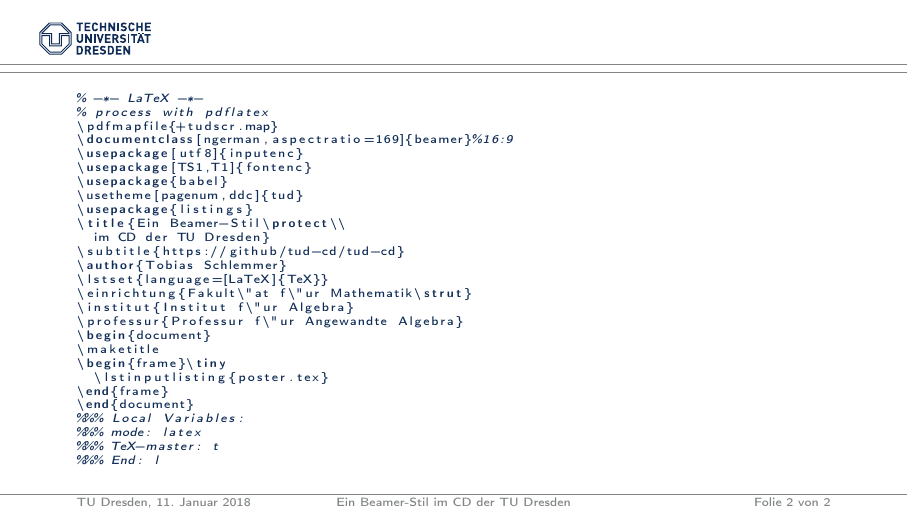
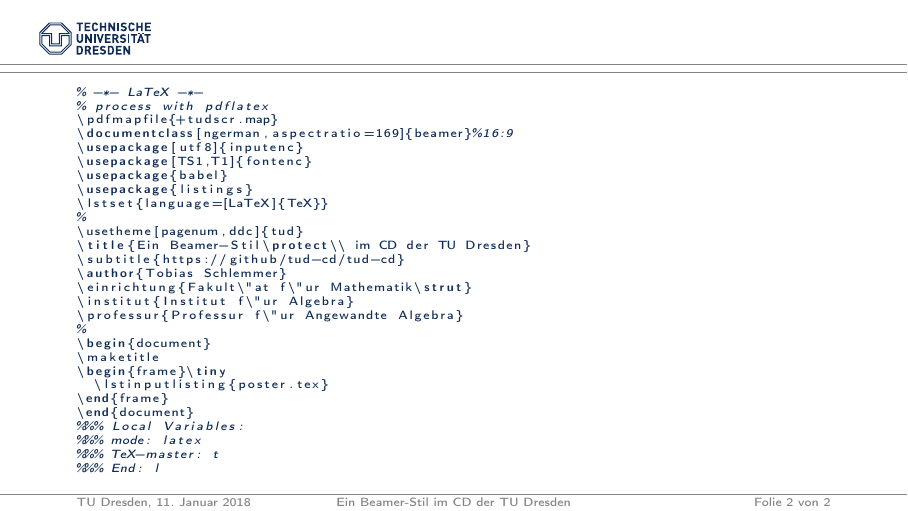
Before and after one commit to tud-cd/tud-cd, LaTeX slides (doc/latex/tud-beamerstyle/poster.tex): page 2 of 2. Compiled offline with pdfLaTeX.

```diff
--- a/doc/latex/tud-beamerstyle/poster.tex
+++ b/doc/latex/tud-beamerstyle/poster.tex
@@ -5,16 +5,17 @@
 \usepackage[utf8]{inputenc}
 \usepackage[TS1,T1]{fontenc}
 \usepackage{babel}
+\usepackage{listings}
+\lstset{language=[LaTeX]{TeX}}
+%
 \usetheme[pagenum,ddc]{tud}
-\usepackage{listings}
-\title{Ein Beamer-Stil\protect\\
-  im CD der TU Dresden}
+\title{Ein Beamer-Stil\protect\\ im CD der TU Dresden}
 \subtitle{https://github/tud-cd/tud-cd}
 \author{Tobias Schlemmer}
-\lstset{language=[LaTeX]{TeX}}
 \einrichtung{Fakult\"at f\"ur Mathematik\strut}
 \institut{Institut f\"ur Algebra}
 \professur{Professur f\"ur Angewandte Algebra}
+%
 \begin{document}
 \maketitle
 \begin{frame}\tiny
```
Also changed, not shown: doc/latex/tud-beamerstyle/poster-nup.pdf, doc/latex/tud-beamerstyle/poster.pdf, 1 other file.
